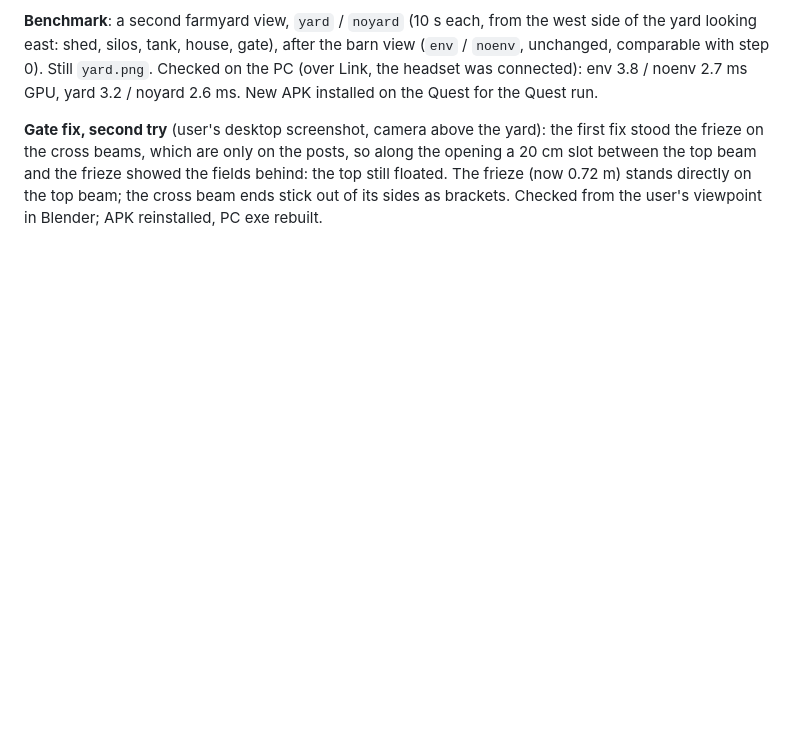
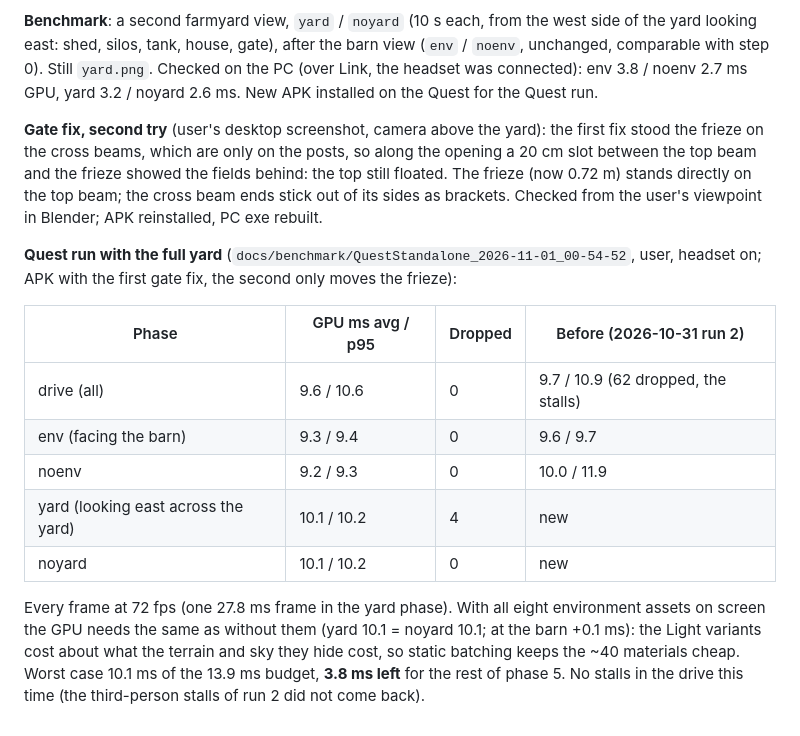
Before and after one commit to BorbMaty/TractorVR, a Markdown page: docs/DEVLOG.md, the part around the change. GitHub-like rendering; blank space fills up the shorter version.

Commit message:
Quest benchmark with the full yard: no measurable GPU cost (yard 10.1 = noyard 10.1 ms)
Co-Authored-By: Claude Opus 5.5 <noreply@anthropic.com>

```diff
--- a/docs/DEVLOG.md
+++ b/docs/DEVLOG.md
@@ -1066,3 +1066,19 @@ was connected): env 3.8 / noenv 2.7 ms GPU, yard 3.2 / noyard 2.6 ms. New APK in
 are only on the posts, so along the opening a 20 cm slot between the top beam and the frieze showed the fields behind: the top still
 floated. The frieze (now 0.72 m) stands directly on the top beam; the cross beam ends stick out of its sides as brackets. Checked from
 the user's viewpoint in Blender; APK reinstalled, PC exe rebuilt.
+
+**Quest run with the full yard** (`docs/benchmark/QuestStandalone_2026-11-01_00-54-52`, user, headset on; APK with the first gate fix,
+the second only moves the frieze):
+
+| Phase | GPU ms avg / p95 | Dropped | Before (2026-10-31 run 2) |
+|---|---|---|---|
+| drive (all) | 9.6 / 10.6 | 0 | 9.7 / 10.9 (62 dropped, the stalls) |
+| env (facing the barn) | 9.3 / 9.4 | 0 | 9.6 / 9.7 |
+| noenv | 9.2 / 9.3 | 0 | 10.0 / 11.9 |
+| yard (looking east across the yard) | 10.1 / 10.2 | 4 | new |
+| noyard | 10.1 / 10.2 | 0 | new |
+
+Every frame at 72 fps (one 27.8 ms frame in the yard phase). With all eight environment assets on screen the GPU needs the same as
+without them (yard 10.1 = noyard 10.1; at the barn +0.1 ms): the Light variants cost about what the terrain and sky they hide cost, so
+static batching keeps the ~40 materials cheap. Worst case 10.1 ms of the 13.9 ms budget, **3.8 ms left** for the rest of phase 5.
+No stalls in the drive this time (the third-person stalls of run 2 did not come back).
```
Also changed, not shown: docs/ROADMAP.md (+2 -2 lines), docs/benchmark/QuestStandalone_2026-11-01_00-54-52/cab.png (added), docs/benchmark/QuestStandalone_2026-11-01_00-54-52/third.png (added), docs/benchmark/QuestStandalone_2026-11-01_00-54-52/yard.png (added), 3 other files.
